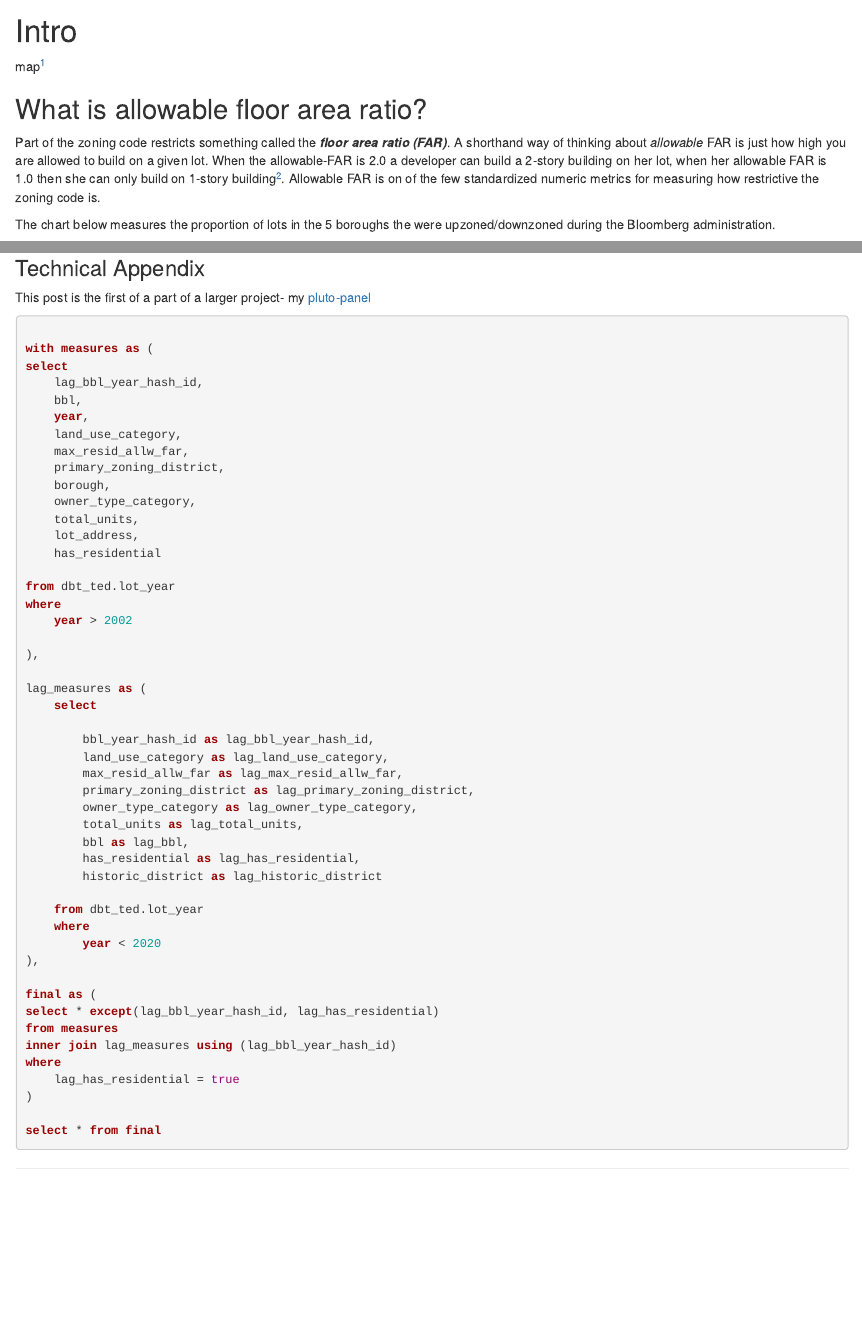
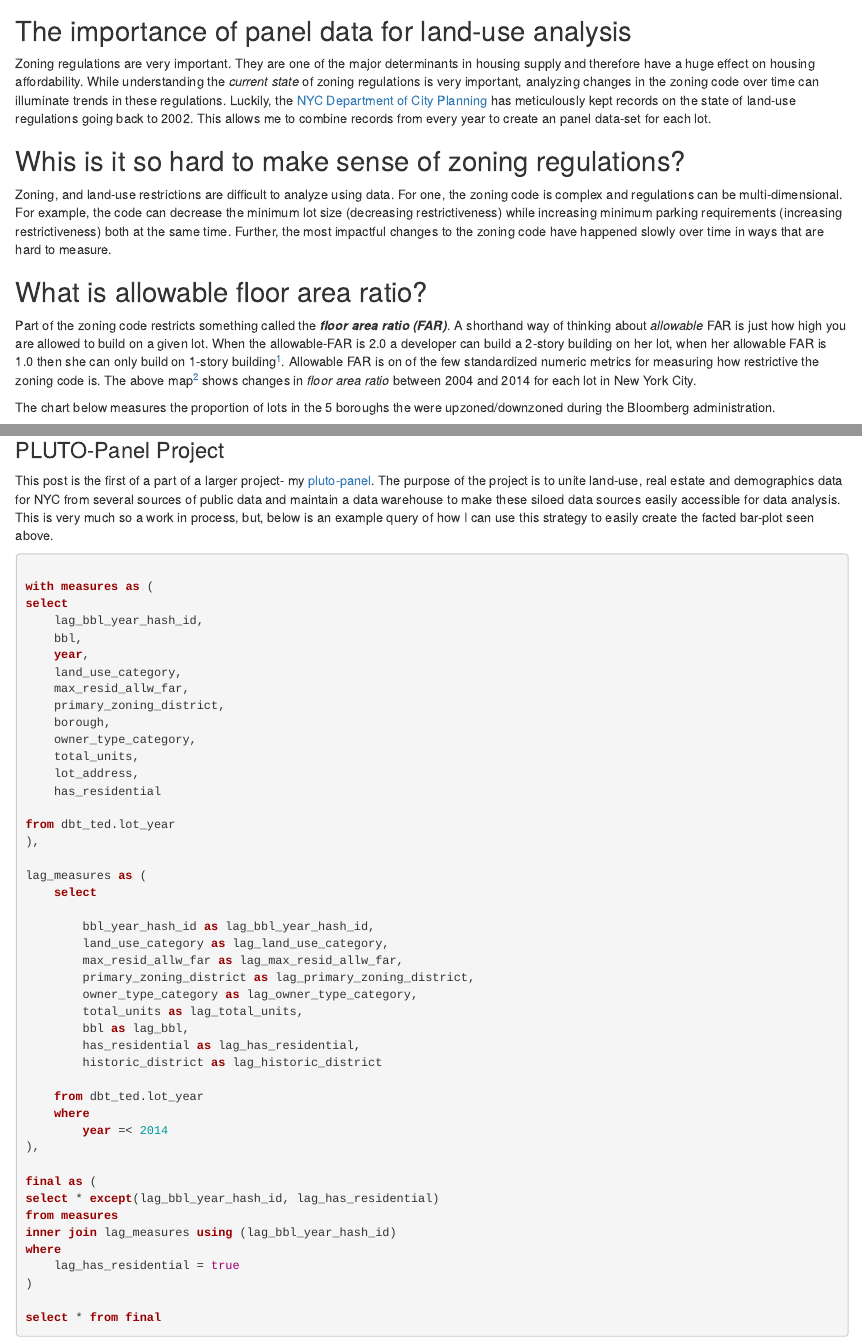
Before and after one commit to tfarley10/tedfarley, an R Markdown document (content/post/2021-09-04-zoning/index.Rmd): the page in a window 1100 px wide, from 370 px down before the commit and from 360 px down after it, and a second part further down, joined at a grey line. Rendered offline with R 4.5, knitr and Pandoc, with nearby package versions; some code elsewhere in the file could not run offline.

Commit message:
update intro post

````diff
--- a/content/post/2021-09-04-zoning/index.Rmd
+++ b/content/post/2021-09-04-zoning/index.Rmd
@@ -4,7 +4,7 @@ author: "Ted Farley"
 date: '2021-09-04'
 slug: []
 categories: []
-tags: [zoning]
+tags: [land-use, data-warehouse]
 ---
 
 ```{r setup, include=FALSE}
@@ -128,19 +129,23 @@ year_piv %>%
 ```
 
 
-# Intro
+## The importance of panel data for land-use analysis
 
-map[^1]
+Zoning regulations are very important. They are one of the major determinants in housing supply and therefore have a huge effect on housing affordability. While understanding the *current state* of zoning regulations is very important, analyzing changes in the zoning code over time can illuminate trends in these regulations. Luckily, the [NYC Department of City Planning](https://nycplanning.github.io/db-pluto/#/) has meticulously kept records on the state of land-use regulations going back to 2002. This allows me to combine records from every year to create an panel data-set for each lot.
+
+## Whis is it so hard to make sense of zoning regulations?
+
+Zoning, and land-use restrictions are difficult to analyze using data. For one, the zoning code is complex and regulations can be multi-dimensional. For example, the code can decrease the minimum lot size (decreasing restrictiveness) while increasing minimum parking requirements (increasing restrictiveness) both at the same time. Further, the most impactful changes to the zoning code have happened slowly over time in ways that are hard to measure.
 
 
 
 ## What is allowable floor area ratio?
 
-Part of the zoning code restricts something called the ***floor area ratio (FAR)***. A shorthand way of thinking about *allowable* FAR is just how high you are allowed to build on a given lot. When the allowable-FAR is 2.0 a developer can build a 2-story building on her lot, when her allowable FAR is 1.0 then she can only build on 1-story building[^2]. Allowable FAR is on of the few standardized numeric metrics for measuring how restrictive the zoning code is.
+Part of the zoning code restricts something called the ***floor area ratio (FAR)***. A shorthand way of thinking about *allowable* FAR is just how high you are allowed to build on a given lot. When the allowable-FAR is 2.0 a developer can build a 2-story building on her lot, when her allowable FAR is 1.0 then she can only build on 1-story building[^2]. Allowable FAR is on of the few standardized numeric metrics for measuring how restrictive the zoning code is. The above map[^1] shows changes in *floor area ratio* between 2004 and 2014 for each lot in New York City.
 
 The chart below measures the proportion of lots in the 5 boroughs the were upzoned/downzoned during the Bloomberg administration.
 
-```{r plot, fig.width=4, fig.align='center'}
+```{r plot, fig.width=4.5, fig.align='center'}
 fills <- c("#180F3EFF", "#F1605DFF")
 year_labels <- paste0('`', str_pad(c(2:13), width = 2, pad = "0"))
 
@@ -165,9 +170,9 @@ ggplot(aes(x = year, y = prop, fill = diff_cat))+
 
 ---
 
-### Technical Appendix
+### PLUTO-Panel Project
 
-This post is the first of a part of a larger project- my [pluto-panel](https://github.com/tfarley10/pluto-panel/tree/main/dbt)
+This post is the first of a part of a larger project- my [pluto-panel](https://github.com/tfarley10/pluto-panel/tree/main/dbt). The purpose of the project is to unite land-use, real estate and demographics data for NYC from several sources of public data and maintain a data warehouse to make these siloed data sources easily accessible for data analysis. This is very much so a work in process, but, below is an example query of how I can use this strategy to easily create the facted bar-plot seen above.
 
 ```{sql bq_query, echo=T, eval = FALSE}
 
@@ -186,9 +191,6 @@ select
     has_residential
 
 from dbt_ted.lot_year
-where
-    year > 2002
-
 ),
 
 lag_measures as (
@@ -206,7 +208,7 @@ lag_measures as (
 
     from dbt_ted.lot_year
     where
-        year < 2020
+        year =< 2014
 ),
 
 final as (
````
Also changed, not shown: content/post/2021-09-04-zoning/index.html, content/post/2021-09-04-zoning/index_files/figure-html/plot-1.png, content/post/2021-09-04-zoning/index.Rmd (3 more changed lines).
